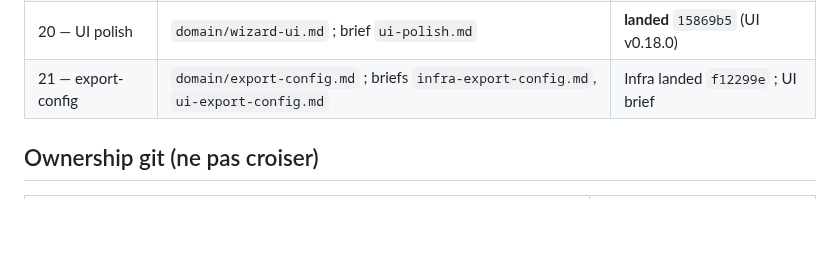
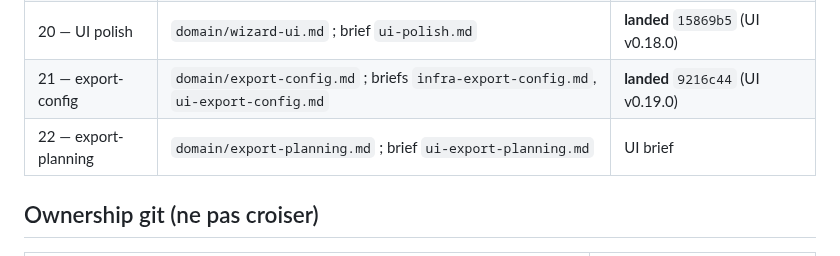
Before and after one commit to 1mBC/doux-planning, a Markdown page: contracts/README.md, the part around the change. Drawn GitHub-style; blank space fills up the shorter version.

Commit message:
contracts: UI export-planning brief v0.20.0
Client-side JSON/CSV/XLSX/JPEG of the published team cycle; no new HTTP.

Co-authored-by: mBC <1mBC@users.noreply.github.com>

```diff
--- a/contracts/README.md
+++ b/contracts/README.md
@@ -31,7 +31,8 @@ Ce dossier fige les **shapes HTTP** (routes, clés JSON, invariants). En cas de
 | 18 — warn-fr | `domain/cycle-recaps.md` ; briefs `core-warn-fr.md`, `infra-warn-fr.md` | **landed** `3e910dc` |
 | 19 — exemple-snapshot | `domain/exemple-snapshot.md` ; briefs `core-exemple-snapshot.md`, `infra-exemple-snapshot.md`, `ui-exemple-snapshot.md` | **landed** `7e4547a` (UI v0.17.0) |
 | 20 — UI polish | `domain/wizard-ui.md` ; brief `ui-polish.md` | **landed** `15869b5` (UI v0.18.0) |
-| 21 — export-config | `domain/export-config.md` ; briefs `infra-export-config.md`, `ui-export-config.md` | Infra landed `f12299e` ; UI brief |
+| 21 — export-config | `domain/export-config.md` ; briefs `infra-export-config.md`, `ui-export-config.md` | **landed** `9216c44` (UI v0.19.0) |
+| 22 — export-planning | `domain/export-planning.md` ; brief `ui-export-planning.md` | UI brief |
 
 ## Ownership git (ne pas croiser)
 
```
Also changed, not shown: contracts/briefs/ui-export-planning.md (added, +22 -0 lines), contracts/domain/export-planning.md (added, +22 -0 lines).
